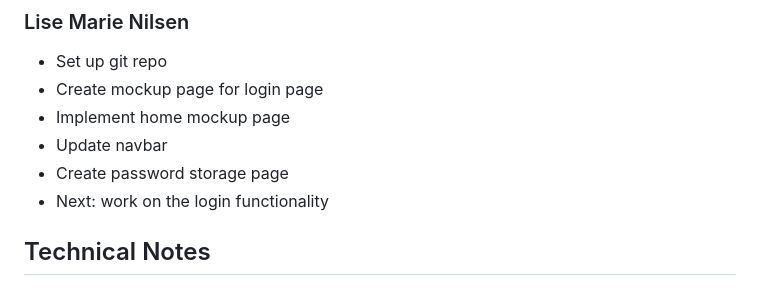
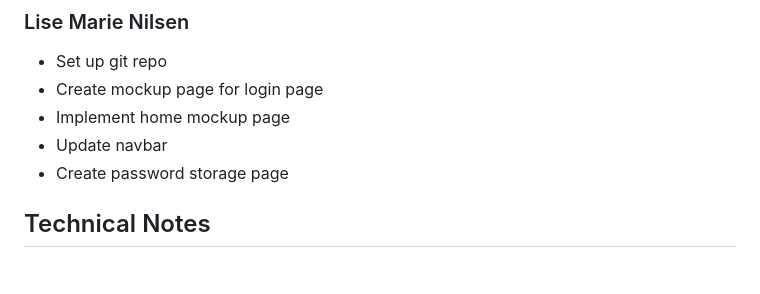
Before and after one commit to Lmnilsen/Passpass, a Markdown page: README.md, the part around the change. Rendered like a GitHub page.

```diff
--- a/README.md
+++ b/README.md
@@ -73,7 +73,6 @@ https://github.com/Lmnilsen/Passpass/blob/main/mockups/PasswordPage.png
 * Implement home mockup page
 * Update navbar
 * Create password storage page
-* Next: work on the login functionality
 
 ## Technical Notes
 
```
